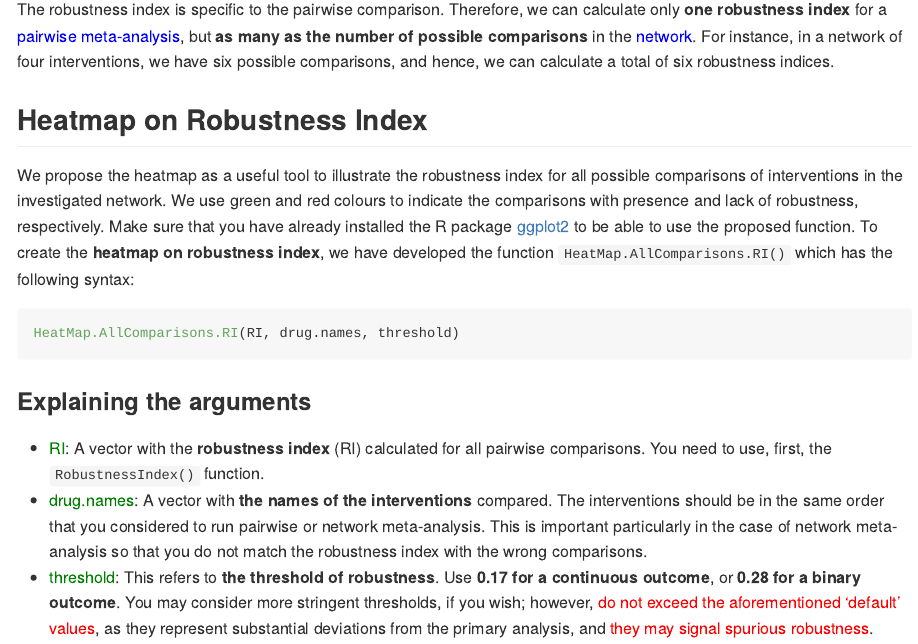
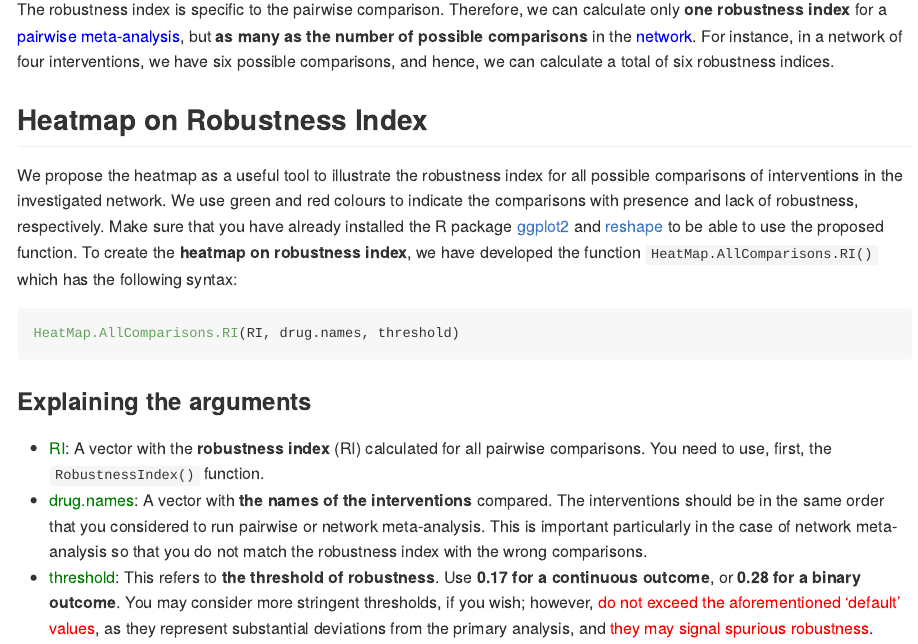
Before and after one commit to LoukiaSpin/Quantifying-Robustness-in-Meta-analysis, an R Markdown document (README.Rmd): the page in a window 1100 px wide, from 1570 px down. Rendered offline with R 4.5, knitr and Pandoc, with nearby package versions.

Commit message:
Update README.Rmd

````diff
--- a/README.Rmd
+++ b/README.Rmd
@@ -57,7 +57,7 @@ The robustness index is specific to the pairwise comparison. Therefore, we can c
 
 ## Heatmap on Robustness Index
 
-We propose the heatmap as a useful tool to illustrate the robustness index for all possible comparisons of interventions in the investigated network. We use green and red colours to indicate the comparisons with presence and lack of robustness, respectively. Make sure that you have already installed the R package [ggplot2](https://cran.r-project.org/web/packages/ggplot2/index.html) to be able to use the proposed function.
+We propose the heatmap as a useful tool to illustrate the robustness index for all possible comparisons of interventions in the investigated network. We use green and red colours to indicate the comparisons with presence and lack of robustness, respectively. Make sure that you have already installed the R package [ggplot2](https://cran.r-project.org/web/packages/ggplot2/index.html) and [reshape](http://had.co.nz/reshape/) to be able to use the proposed function.
 To create the __heatmap on robustness index__, we have developed the function `HeatMap.AllComparisons.RI()` which has the following syntax:
 
 ```r
````
